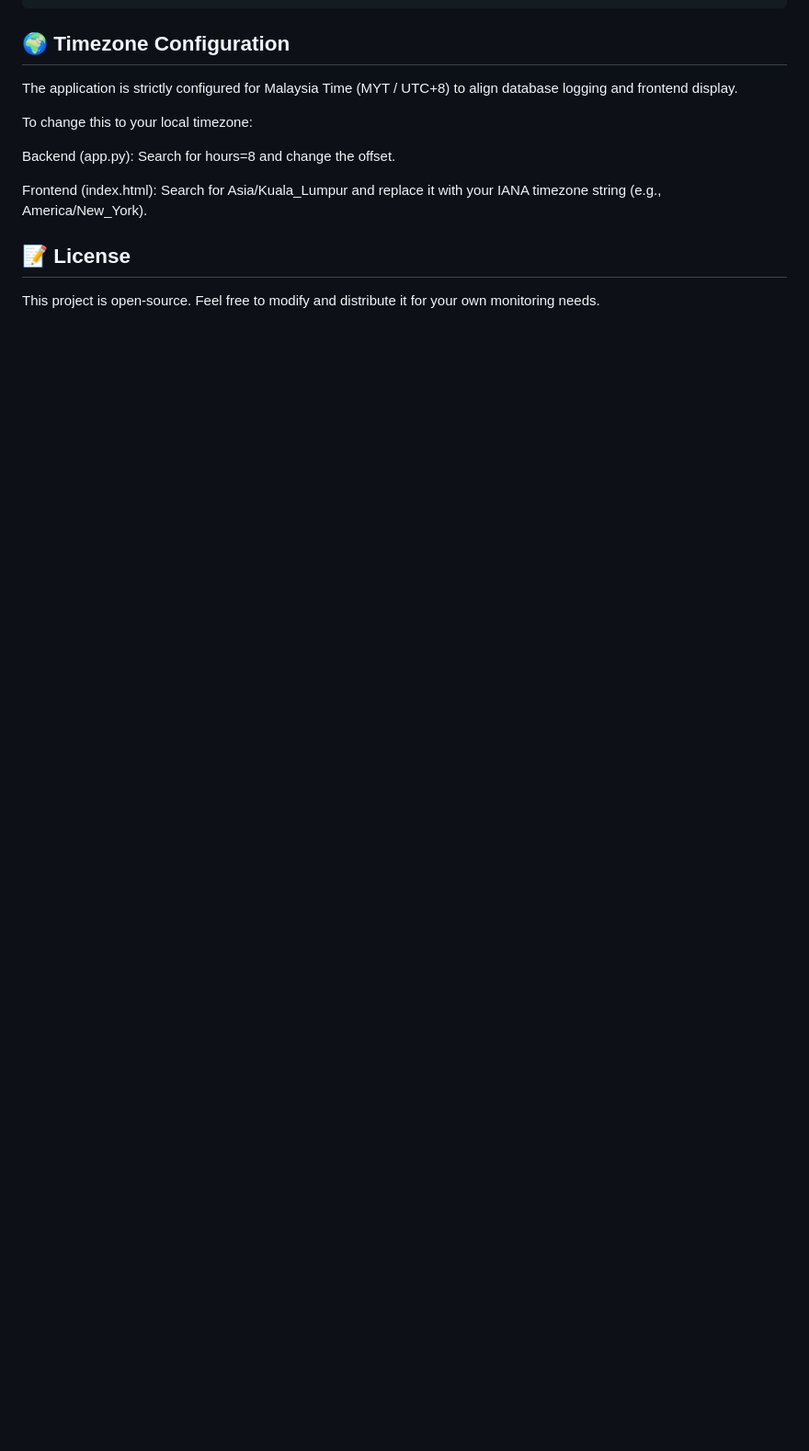
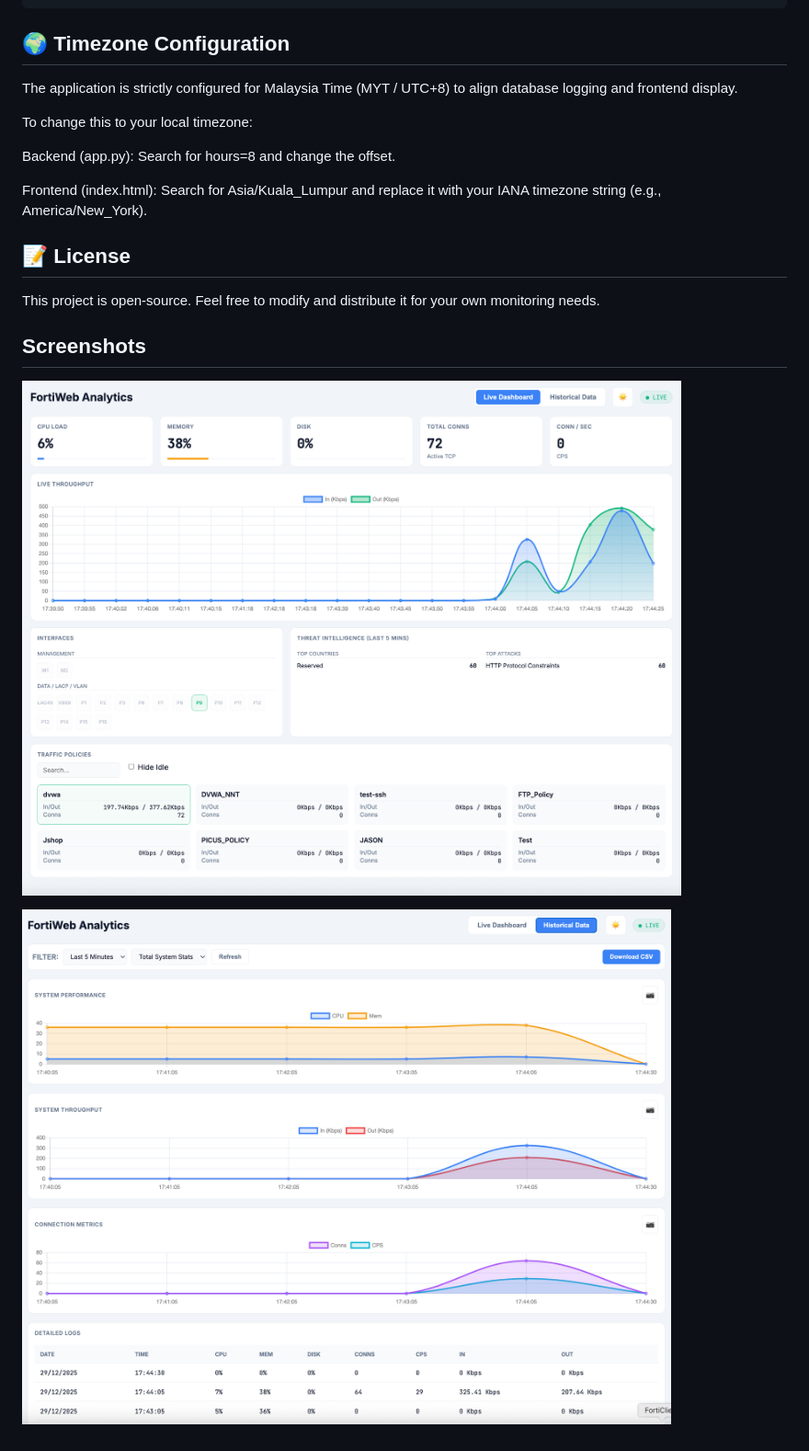
Before and after one commit to abemin/fortiweb-monitor-dashboard, a Markdown page: README.md, the part around the change. Shown: that part at 92% size. GitHub-like rendering; blank space fills up the shorter version.

Commit message:
Add screenshots section to README
Added a section for screenshots in the README.

```diff
--- a/README.md
+++ b/README.md
@@ -108,3 +108,10 @@ Frontend (index.html): Search for Asia/Kuala_Lumpur and replace it with your IAN
 
 ## 📝 License
 This project is open-source. Feel free to modify and distribute it for your own monitoring needs.
+
+
+## Screenshots
+
+![Alt text](/screenshots/SCR-20251229-pnxq.png)
+
+![Alt text](/screenshots/SCR-20251229-poad.png)
```
